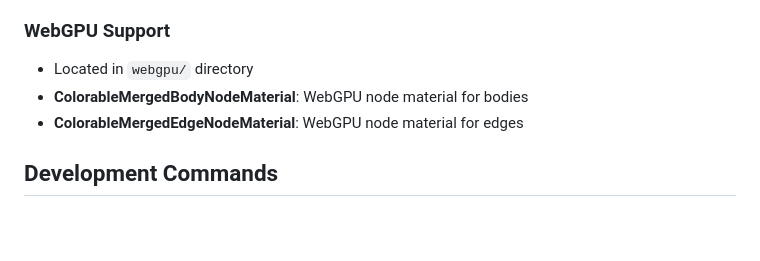
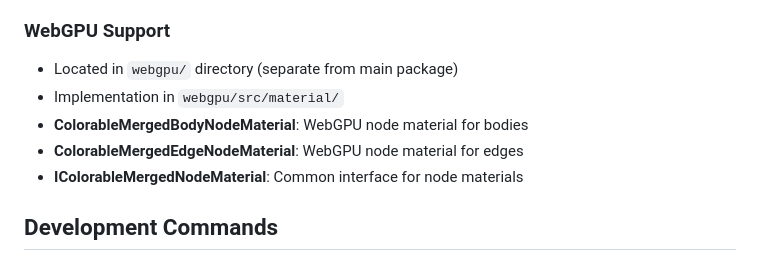
Before and after one commit to MasatoMakino/colorable-merged-model, a Markdown page: CLAUDE.md, the part around the change. GitHub-like rendering; blank space fills up the shorter version.

Commit message:
docs(CLAUDE.md): clarify WebGPU directory structure
- Add note that webgpu/ is separate from main package
- Specify implementation location (webgpu/src/material/)
- Add IColorableMergedNodeMaterial interface to documentation

Co-Authored-By: Claude Opus 4.5 <noreply@anthropic.com>

```diff
--- a/CLAUDE.md
+++ b/CLAUDE.md
@@ -25,9 +25,11 @@ This is a TypeScript library for Three.js that provides colorable merged geometr
 
 ### WebGPU Support
 
-- Located in `webgpu/` directory
+- Located in `webgpu/` directory (separate from main package)
+- Implementation in `webgpu/src/material/`
 - **ColorableMergedBodyNodeMaterial**: WebGPU node material for bodies
 - **ColorableMergedEdgeNodeMaterial**: WebGPU node material for edges
+- **IColorableMergedNodeMaterial**: Common interface for node materials
 
 ## Development Commands
 
```
